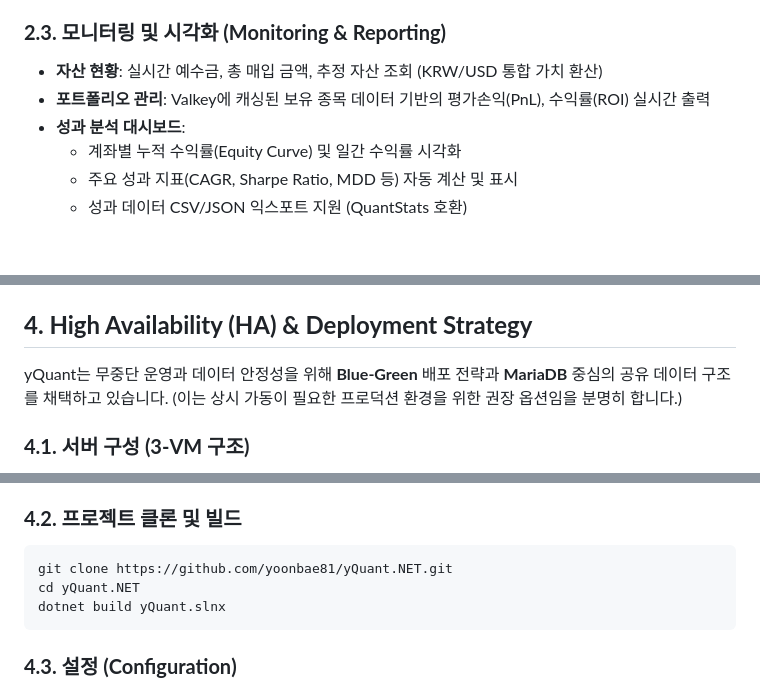
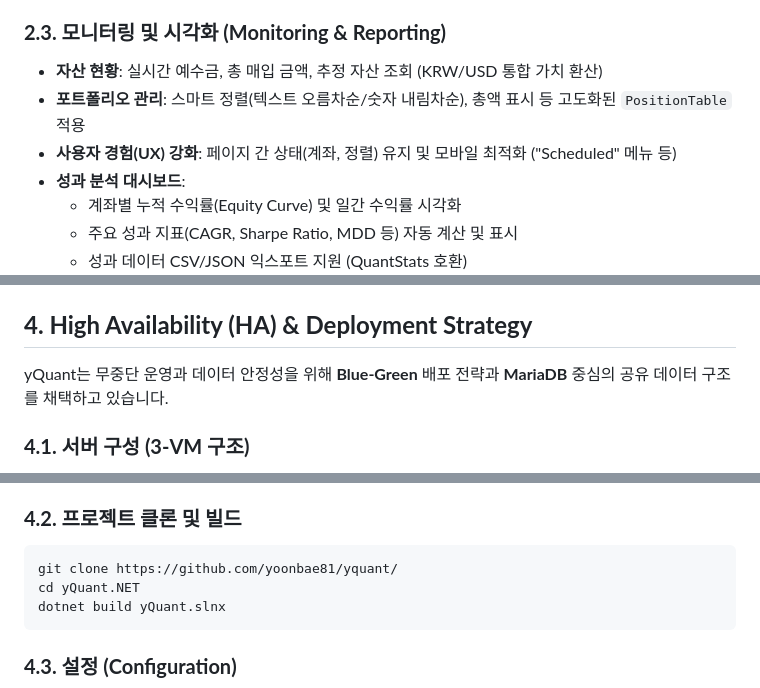
Before and after one commit to yoonbae81/yquant, a Markdown page: README.md, 3 parts joined by grey strips. Drawn GitHub-style; blank space fills up the shorter version.

````diff
--- a/README.md
+++ b/README.md
@@ -28,7 +28,8 @@
 ### **2.3. 모니터링 및 시각화 (Monitoring & Reporting)**
 
 * **자산 현황**: 실시간 예수금, 총 매입 금액, 추정 자산 조회 (KRW/USD 통합 가치 환산)
-* **포트폴리오 관리**: Valkey에 캐싱된 보유 종목 데이터 기반의 평가손익(PnL), 수익률(ROI) 실시간 출력
+* **포트폴리오 관리**: 스마트 정렬(텍스트 오름차순/숫자 내림차순), 총액 표시 등 고도화된 `PositionTable` 적용
+* **사용자 경험(UX) 강화**: 페이지 간 상태(계좌, 정렬) 유지 및 모바일 최적화 ("Scheduled" 메뉴 등)
 * **성과 분석 대시보드**:
     - 계좌별 누적 수익률(Equity Curve) 및 일간 수익률 시각화
     - 주요 성과 지표(CAGR, Sharpe Ratio, MDD 등) 자동 계산 및 표시
@@ -78,7 +79,7 @@
 
 ## **4. High Availability (HA) & Deployment Strategy**
 
-yQuant는 무중단 운영과 데이터 안정성을 위해 **Blue-Green** 배포 전략과 **MariaDB** 중심의 공유 데이터 구조를 채택하고 있습니다. (이는 상시 가동이 필요한 프로덕션 환경을 위한 권장 옵션임을 분명히 합니다.)
+yQuant는 무중단 운영과 데이터 안정성을 위해 **Blue-Green** 배포 전략과 **MariaDB** 중심의 공유 데이터 구조를 채택하고 있습니다.
 
 ### **4.1. 서버 구성 (3-VM 구조)**
 
@@ -102,7 +103,7 @@ yQuant는 무중단 운영과 데이터 안정성을 위해 **Blue-Green** 배
 
 ### **4.2. 프로젝트 클론 및 빌드**
 ```bash
-git clone https://github.com/yoonbae81/yQuant.NET.git
+git clone https://github.com/yoonbae81/yquant/
 cd yQuant.NET
 dotnet build yQuant.slnx
 ```
````
Also changed, not shown: docs/modules.md (+5 -2 lines).
